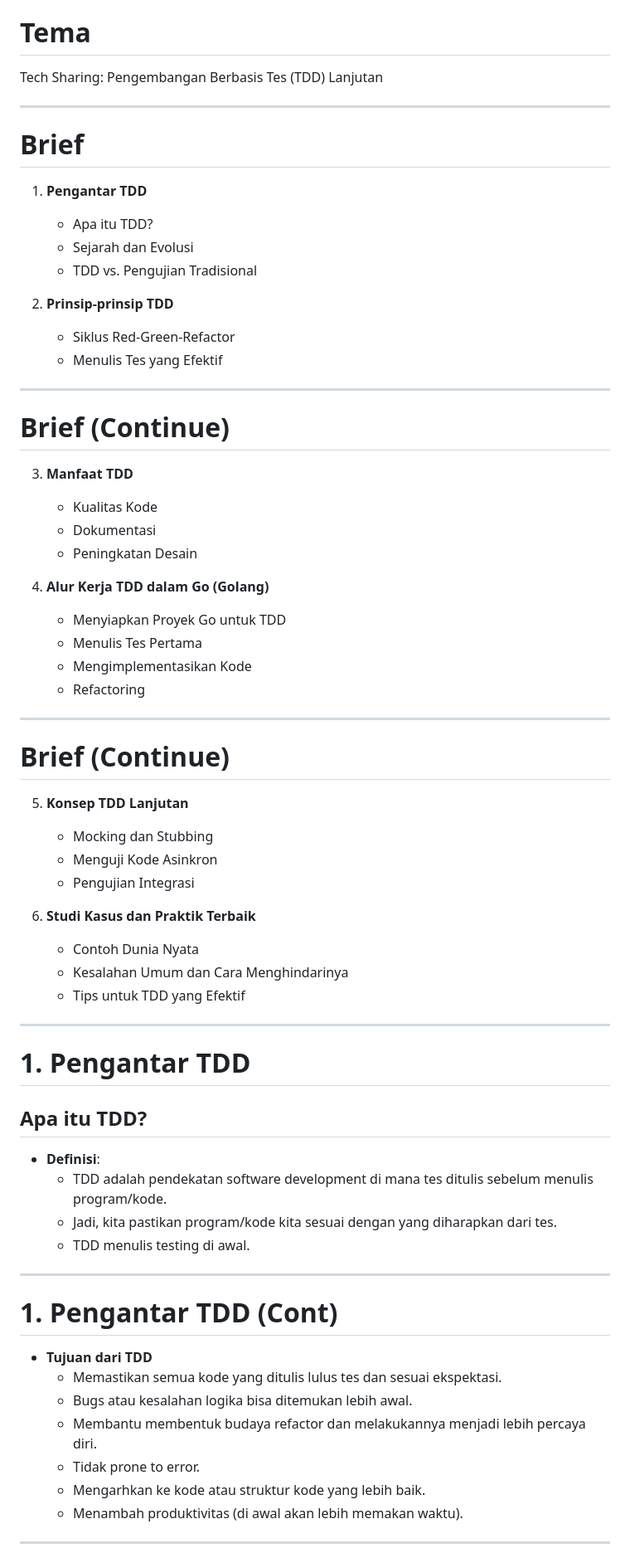
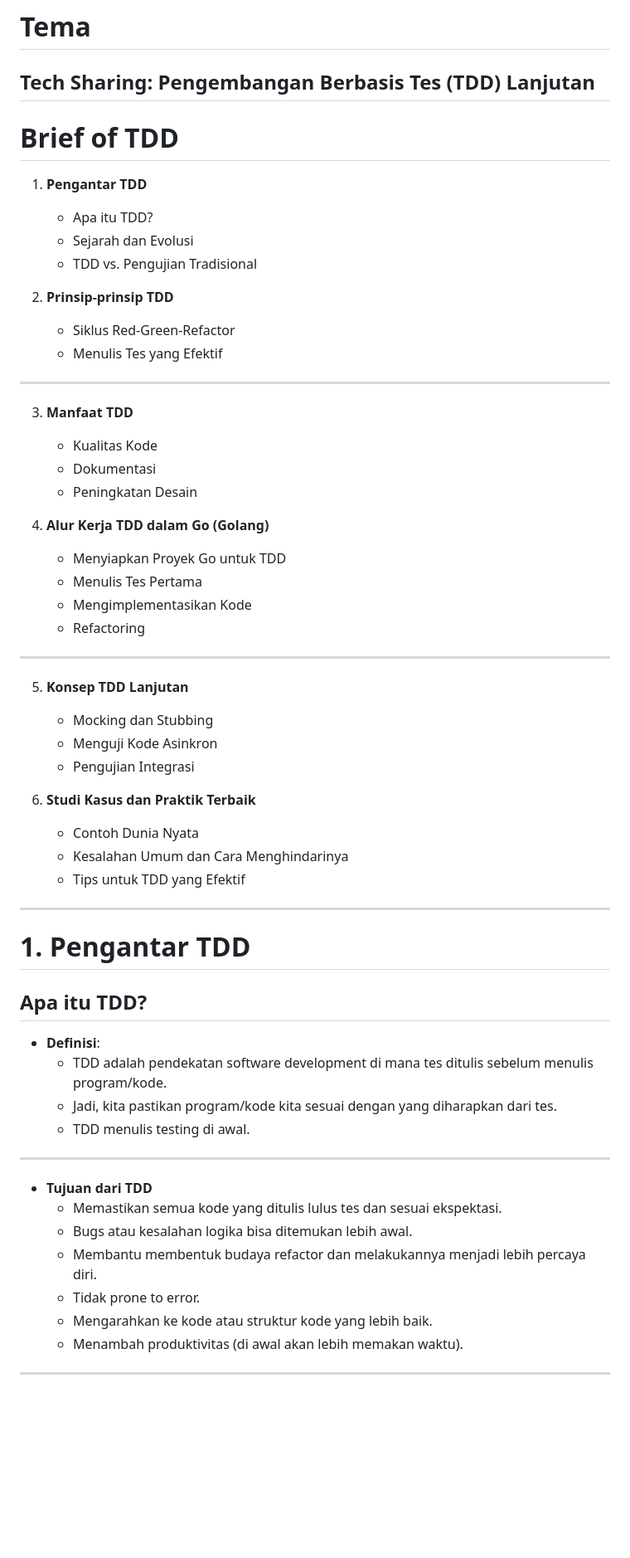
Before and after one commit to asepnur/sharing, a Markdown page: docs/tdd.md, the part around the change printed below. Shown: that part at 83% size. Rendered like a GitHub page; blank space fills up the shorter version.

```diff
--- a/docs/tdd.md
+++ b/docs/tdd.md
@@ -9,10 +9,9 @@ footer: "Asepnur"
 # Tema
 
 Tech Sharing: Pengembangan Berbasis Tes (TDD) Lanjutan
-
 ---
 
-# Brief
+# Brief of TDD
 1. **Pengantar TDD**
    - Apa itu TDD?
    - Sejarah dan Evolusi
@@ -23,7 +22,6 @@ Tech Sharing: Pengembangan Berbasis Tes (TDD) Lanjutan
    - Menulis Tes yang Efektif
 ---
 
-# Brief (Continue)
 3. **Manfaat TDD**
    - Kualitas Kode
    - Dokumentasi
@@ -34,10 +32,8 @@ Tech Sharing: Pengembangan Berbasis Tes (TDD) Lanjutan
    - Menulis Tes Pertama
    - Mengimplementasikan Kode
    - Refactoring
-
 ---
 
-# Brief (Continue)
 5. **Konsep TDD Lanjutan**
    - Mocking dan Stubbing
    - Menguji Kode Asinkron
@@ -47,7 +43,6 @@ Tech Sharing: Pengembangan Berbasis Tes (TDD) Lanjutan
    - Contoh Dunia Nyata
    - Kesalahan Umum dan Cara Menghindarinya
    - Tips untuk TDD yang Efektif
-
 ---
 
 # 1. Pengantar TDD
@@ -59,13 +54,12 @@ Tech Sharing: Pengembangan Berbasis Tes (TDD) Lanjutan
 	- TDD menulis testing di awal.
 ---
 
-# 1. Pengantar TDD (Cont)
 - **Tujuan dari TDD**
 	- Memastikan semua kode yang ditulis lulus tes dan sesuai ekspektasi.
 	- Bugs atau kesalahan logika bisa ditemukan lebih awal.
 	- Membantu membentuk budaya refactor dan melakukannya menjadi lebih percaya diri.
 	- Tidak prone to error.
-	- Mengarhkan ke kode atau struktur kode yang lebih baik.
+	- Mengarahkan ke kode atau struktur kode yang lebih baik.
 	- Menambah produktivitas (di awal akan lebih memakan waktu).
 ---
 
```
Also changed, not shown: other parts of docs/tdd.md (+7 -6 lines).
